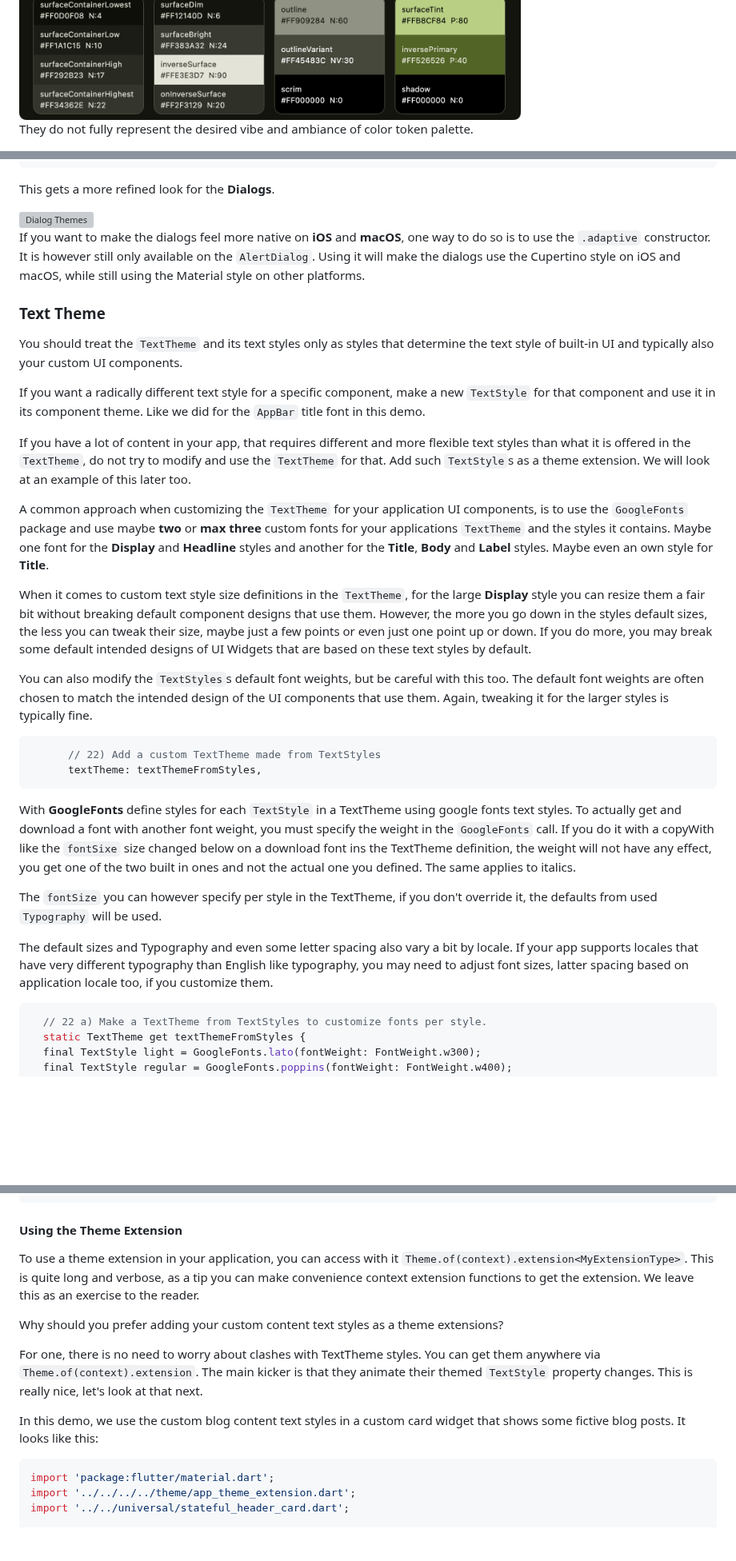
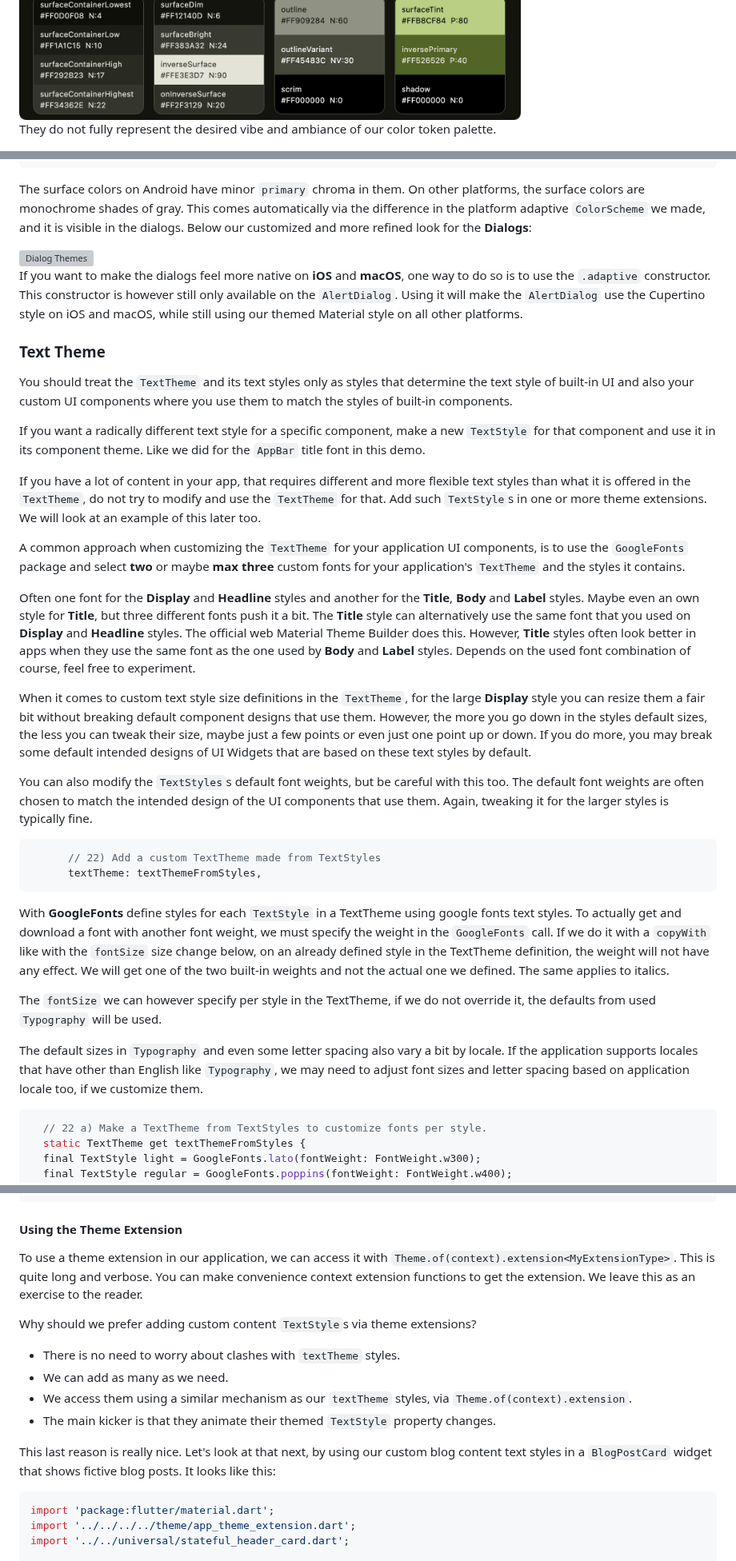
Before and after one commit to rydmike/adaptive_theme_demo, a Markdown page: README.md, 3 parts joined by grey strips. Shown at 80% size. Drawn GitHub-style; blank space fills up the shorter version; grey boxes are pictures that could not be loaded.

````diff
--- a/README.md
+++ b/README.md
@@ -132,7 +138,7 @@ If we seed the `ColorScheme` with `ThemeTokens.avocado` and pin it `primary` in
 
 <img src="https://raw.githubusercontent.com/rydmike/adaptive_theme_demo/master/images/from_tonal_spot_d.png" alt="ColorScheme.fromSeed light using avocado token" />
 
-They do not fully represent the desired vibe and ambiance of color token palette.
+They do not fully represent the desired vibe and ambiance of our color token palette.
 
 <img src="https://raw.githubusercontent.com/rydmike/adaptive_theme_demo/master/images/design_colors_2.png" alt="Design colors 2" />
 
@@ -996,22 +1016,25 @@ The surface colors on Android have minor `primary` chroma in them. On other plat
       ),
 ```
 
-This gets a more refined look for the **Dialogs**.
+
+The surface colors on Android have minor `primary` chroma in them. On other platforms, the surface colors are monochrome shades of gray. This comes automatically via the difference in the platform adaptive `ColorScheme` we made, and it is visible in the dialogs. Below our customized and more refined look for the **Dialogs**:
 
 <img src="https://raw.githubusercontent.com/rydmike/adaptive_theme_demo/master/images/dialogs.gif" alt="Dialog Themes" />
 
-If you want to make the dialogs feel more native on **iOS** and **macOS**, one way to do so is to use the `.adaptive` constructor. It is however still only available on the `AlertDialog`. Using it will make the dialogs use the Cupertino style on iOS and macOS, while still using the Material style on other platforms.
+If you want to make the dialogs feel more native on **iOS** and **macOS**, one way to do so is to use the `.adaptive` constructor. This constructor is however still only available on the `AlertDialog`. Using it will make the `AlertDialog` use the Cupertino style on iOS and macOS, while still using our themed Material style on all other platforms.
 
 
 ### Text Theme
 
-You should treat the `TextTheme` and its text styles only as styles that determine the text style of built-in UI and typically also your custom UI components.
+You should treat the `TextTheme` and its text styles only as styles that determine the text style of built-in UI and also your custom UI components where you use them to match the styles of built-in components.
 
 If you want a radically different text style for a specific component, make a new `TextStyle` for that component and use it in its component theme. Like we did for the `AppBar` title font in this demo.
 
-If you have a lot of content in your app, that requires different and more flexible text styles than what it is offered in the `TextTheme`, do not try to modify and use the `TextTheme` for that. Add such `TextStyle`s as a theme extension. We will look at an example of this later too.
-
-A common approach when customizing the `TextTheme` for your application UI components, is to use the `GoogleFonts` package and use maybe **two** or **max three** custom fonts for your applications `TextTheme` and the styles it contains. Maybe one font for the **Display** and **Headline** styles and another for the **Title**, **Body** and **Label** styles. Maybe even an own style for **Title**.
+If you have a lot of content in your app, that requires different and more flexible text styles than what it is offered in the `TextTheme`, do not try to modify and use the `TextTheme` for that. Add such `TextStyle`s in one or more theme extensions. We will look at an example of this later too.
+
+A common approach when customizing the `TextTheme` for your application UI components, is to use the `GoogleFonts` package and select **two** or maybe **max three** custom fonts for your application's `TextTheme` and the styles it contains.
+
+Often one font for the **Display** and **Headline** styles and another for the **Title**, **Body** and **Label** styles. Maybe even an own style for **Title**, but three different fonts push it a bit. The **Title** style can alternatively use the same font that you used on **Display** and **Headline** styles. The official web Material Theme Builder does this. However, **Title** styles often look better in apps when they use the same font as the one used by **Body** and **Label** styles. Depends on the used font combination of course, feel free to experiment.
 
 When it comes to custom text style size definitions in the `TextTheme`, for the large **Display** style you can resize them a fair bit without breaking default component designs that use them. However, the more you go down in the styles default sizes, the less you can tweak their size, maybe just a few points or even just one point up or down. If you do more, you may break some default intended designs of UI Widgets that are based on these text styles by default.
 
@@ -1023,12 +1046,11 @@ You can also modify the `TextStyles`s default font weights, but be careful with
       textTheme: textThemeFromStyles,
 ```
 
-With **GoogleFonts** define styles for each `TextStyle` in a TextTheme using google fonts text styles. To actually get and download a font with another font weight, you must specify the weight in the `GoogleFonts` call. If you do it with a copyWith like the `fontSixe` size changed below on a download font ins the TextTheme definition, the weight will not have any effect, you get one of the two built in ones and not the actual one you defined. The same applies to italics.
-
-The `fontSize` you can however specify per style in the TextTheme, if you don't override it, the defaults from used `Typography` will be used.
-
-The default sizes and Typography and even some letter spacing also vary a bit by locale. If your app supports locales that have very different typography than English like typography, you may need to adjust font sizes, latter spacing based on application locale too, if you customize them.
-
+With **GoogleFonts** define styles for each `TextStyle` in a TextTheme using google fonts text styles. To actually get and download a font with another font weight, we must specify the weight in the `GoogleFonts` call. If we do it with a `copyWith` like with the `fontSize` size change below, on an already defined style in the TextTheme definition, the weight will not have any effect. We will get one of the two built-in weights and not the actual one we defined. The same applies to italics.
+
+The `fontSize` we can however specify per style in the TextTheme, if we do not override it, the defaults from used `Typography` will be used.
+
+The default sizes in `Typography` and even some letter spacing also vary a bit by locale. If the application supports locales that have other than English like `Typography`, we may need to adjust font sizes and letter spacing based on application locale too, if we customize them.
 
 ```dart
   // 22 a) Make a TextTheme from TextStyles to customize fonts per style.
@@ -1373,13 +1397,16 @@ Finally, we add our ThemeExtension to our `AppTheme` utility in its static `use`
 
 #### Using the Theme Extension
 
-To use a theme extension in your application, you can access with it `Theme.of(context).extension<MyExtensionType>`. This is quite long and verbose, as a tip you can make convenience context extension functions to get the extension. We leave this as an exercise to the reader.
-
-Why should you prefer adding your custom content text styles as a theme extensions?
-
-For one, there is no need to worry about clashes with TextTheme styles. You can get them anywhere via `Theme.of(context).extension`. The main kicker is that they animate their themed `TextStyle` property changes. This is really nice, let's look at that next.
-
-In this demo, we use the custom blog content text styles in a custom card widget that shows some fictive blog posts. It looks like this:
+To use a theme extension in our application, we can access it with `Theme.of(context).extension<MyExtensionType>`. This is quite long and verbose. You can make convenience context extension functions to get the extension. We leave this as an exercise to the reader.
+
+Why should we prefer adding custom content `TextStyle`s via theme extensions?
+
+* There is no need to worry about clashes with `textTheme` styles.
+* We can add as many as we need.
+* We access them using a similar mechanism as our `textTheme` styles, via `Theme.of(context).extension`.
+* The main kicker is that they animate their themed `TextStyle` property changes.
+
+This last reason is really nice. Let's look at that next, by using our custom blog content text styles in a `BlogPostCard` widget that shows fictive blog posts. It looks like this:
 
 ```dart
 import 'package:flutter/material.dart';
````
Also changed, not shown: other parts of README.md (+194 -170 lines).
